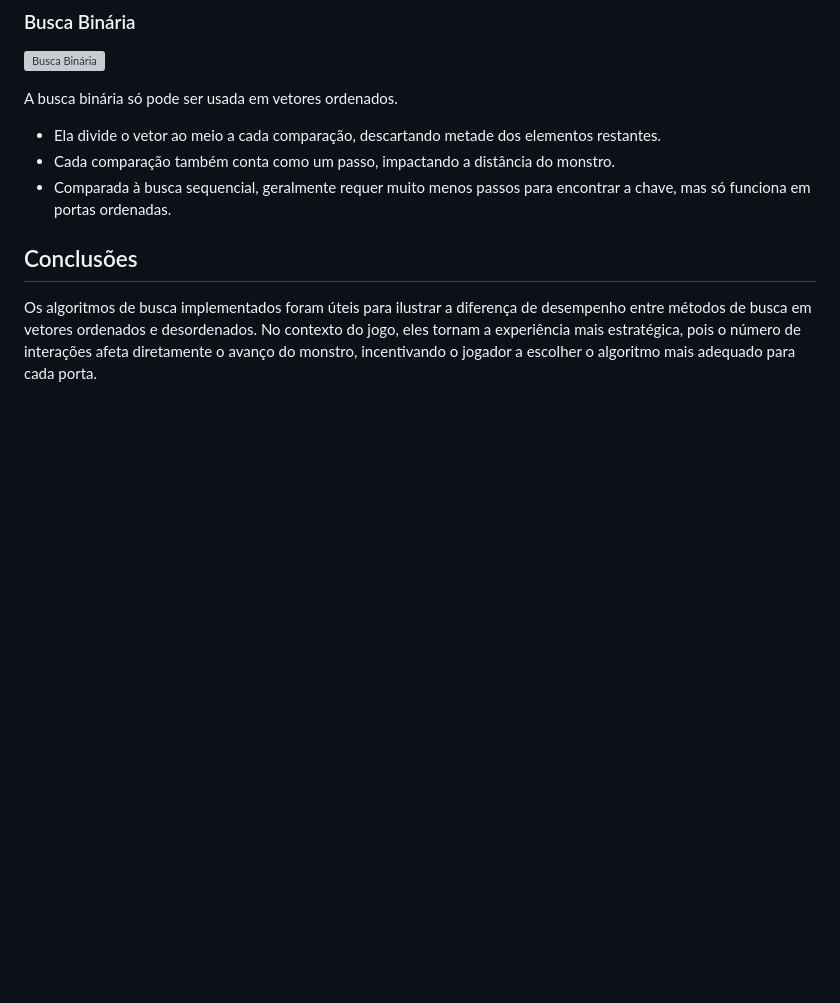
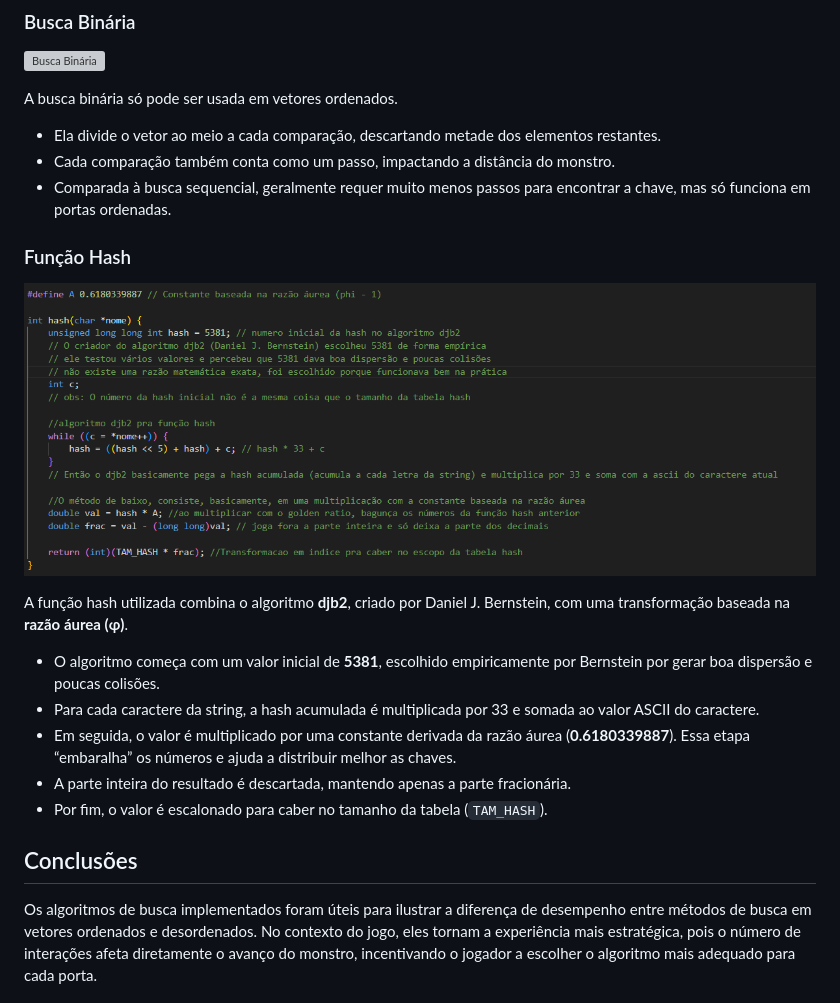
Before and after one commit to EDAII/NemesisSeek, a Markdown page: README.md, the part around the change. GitHub-like rendering; pictures changed too: assets/algoritmos/hash.png (added); blank space fills up the shorter version; grey boxes are pictures that could not be loaded.

Commit message:
docs: Atualiza pages e adiciona imagem no readme

```diff
--- a/README.md
+++ b/README.md
@@ -62,6 +62,18 @@ A busca binária só pode ser usada em vetores ordenados.
 - Cada comparação também conta como um passo, impactando a distância do monstro.
 - Comparada à busca sequencial, geralmente requer muito menos passos para encontrar a chave, mas só funciona em portas ordenadas.
 
+### Função Hash
+
+![Função Hash](assets/algoritmos/hash.png)
+
+A função hash utilizada combina o algoritmo **djb2**, criado por Daniel J. Bernstein, com uma transformação baseada na **razão áurea (φ)**.
+
+- O algoritmo começa com um valor inicial de **5381**, escolhido empiricamente por Bernstein por gerar boa dispersão e poucas colisões.
+- Para cada caractere da string, a hash acumulada é multiplicada por 33 e somada ao valor ASCII do caractere.
+- Em seguida, o valor é multiplicado por uma constante derivada da razão áurea (**0.6180339887**). Essa etapa “embaralha” os números e ajuda a distribuir melhor as chaves.
+- A parte inteira do resultado é descartada, mantendo apenas a parte fracionária.
+- Por fim, o valor é escalonado para caber no tamanho da tabela (`TAM_HASH`).
+
 
 ## Conclusões
 
```
Also changed, not shown: 2 other files.
